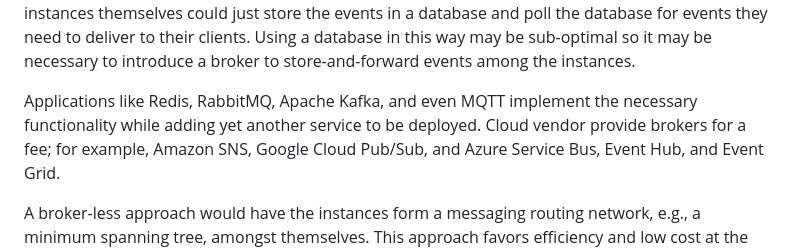
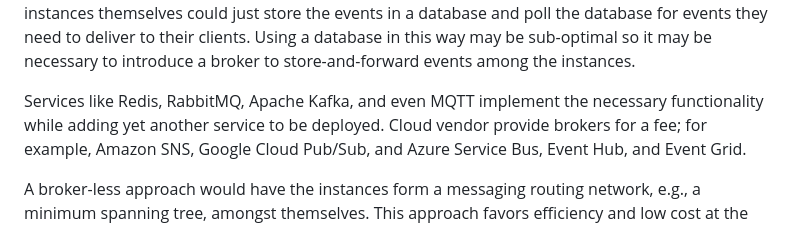
Before and after one commit to OpenDDS/DeveloperResources, a Markdown page: node-websocket-chat/README.md, the part around the change. GitHub-like rendering.

Commit message:
Change applications to services

```diff
--- a/node-websocket-chat/README.md
+++ b/node-websocket-chat/README.md
@@ -34,7 +34,7 @@ There are a number of ways of implementing publish/subscribe and each approach i
 For example, the instances themselves could just store the events in a database and poll the database for events they need to deliver to their clients.
 Using a database in this way may be sub-optimal so it may be necessary to introduce a broker to store-and-forward events among the instances.
 
-Applications like Redis, RabbitMQ, Apache Kafka, and even MQTT implement the necessary functionality while adding yet another service to be deployed.
+Services like Redis, RabbitMQ, Apache Kafka, and even MQTT implement the necessary functionality while adding yet another service to be deployed.
 Cloud vendor provide brokers for a fee; for example, Amazon SNS, Google Cloud Pub/Sub, and Azure Service Bus, Event Hub, and Event Grid.
 
 A broker-less approach would have the instances form a messaging routing network, e.g., a minimum spanning tree, amongst themselves.
```
